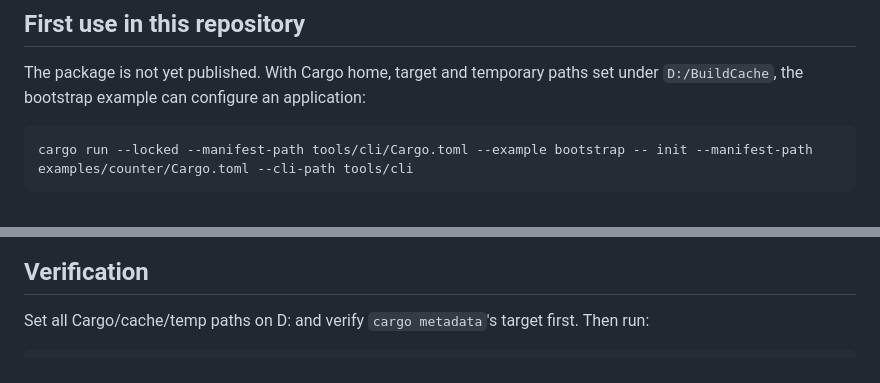
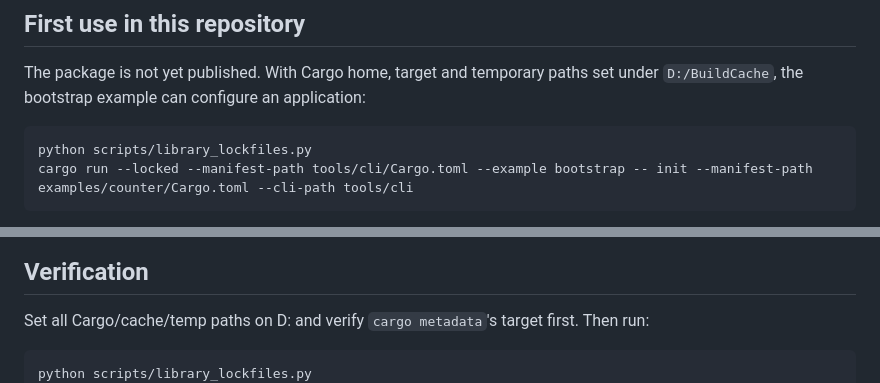
Before and after one commit to glory-rs/glory, a Markdown page: tools/cli/README.md, 2 parts joined by grey strips. Drawn GitHub-style.

Commit message:
docs(cli): prepare ignored locks before first use

````diff
--- a/tools/cli/README.md
+++ b/tools/cli/README.md
@@ -78,6 +78,7 @@ The package is not yet published. With Cargo home, target and temporary paths
 set under `D:/BuildCache`, the bootstrap example can configure an application:
 
 ```powershell
+python scripts/library_lockfiles.py
 cargo run --locked --manifest-path tools/cli/Cargo.toml --example bootstrap -- init --manifest-path examples/counter/Cargo.toml --cli-path tools/cli
 ```
 
@@ -211,6 +212,7 @@ Set all Cargo/cache/temp paths on D: and verify `cargo metadata`'s target first.
 Then run:
 
 ```powershell
+python scripts/library_lockfiles.py
 cargo fmt --manifest-path tools/cli/Cargo.toml -- --check
 cargo test --locked --manifest-path tools/cli/Cargo.toml
 cargo clippy --locked --manifest-path tools/cli/Cargo.toml --all-targets -- -D warnings
````
